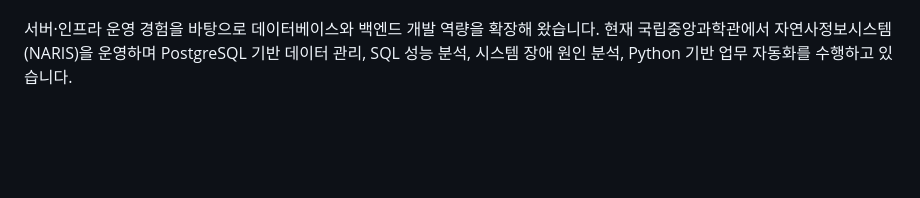
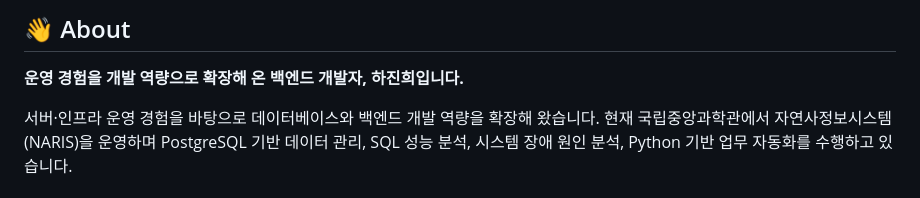
Before and after one commit to jin123346/jin123346.github.io, a Markdown page: README.md, the part around one of its changes. GitHub-like rendering; blank space fills up the shorter version.

```diff
--- a/README.md
+++ b/README.md
@@ -6,3 +22,8 @@
+<br>
+
+## 👋 About
+
+**운영 경험을 개발 역량으로 확장해 온 백엔드 개발자, 하진희입니다.**
 
 서버·인프라 운영 경험을 바탕으로 데이터베이스와 백엔드 개발 역량을 확장해 왔습니다.
 현재 국립중앙과학관에서 자연사정보시스템(NARIS)을 운영하며 PostgreSQL 기반 데이터 관리, SQL 성능 분석, 시스템 장애 원인 분석, Python 기반 업무 자동화를 수행하고 있습니다.
```
Also changed, not shown: other parts of README.md (+81 -34 lines).
